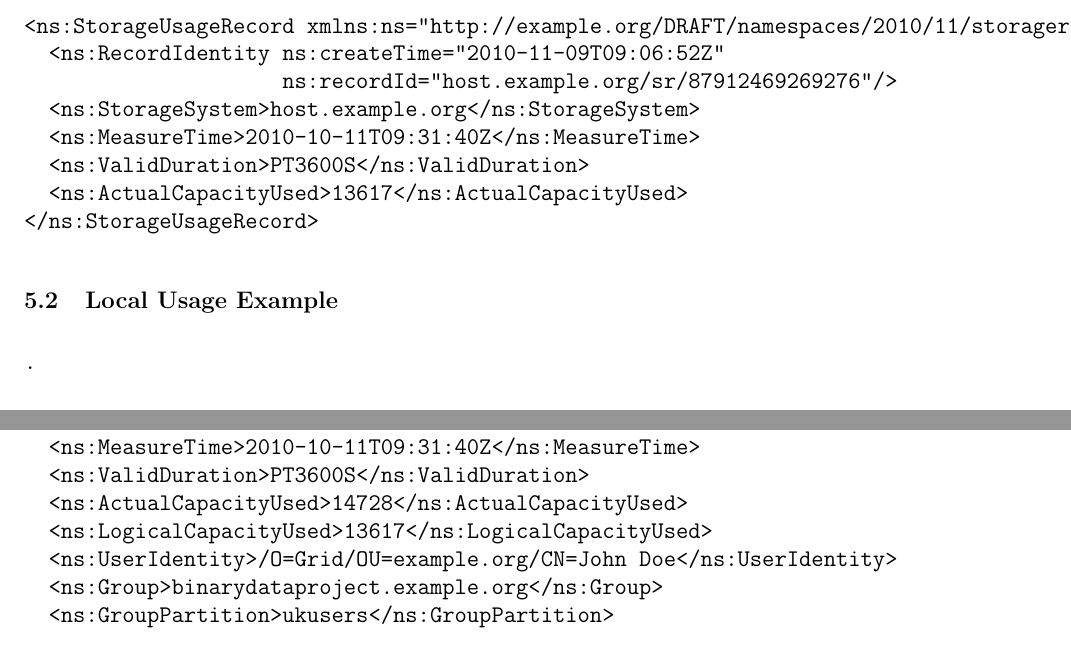
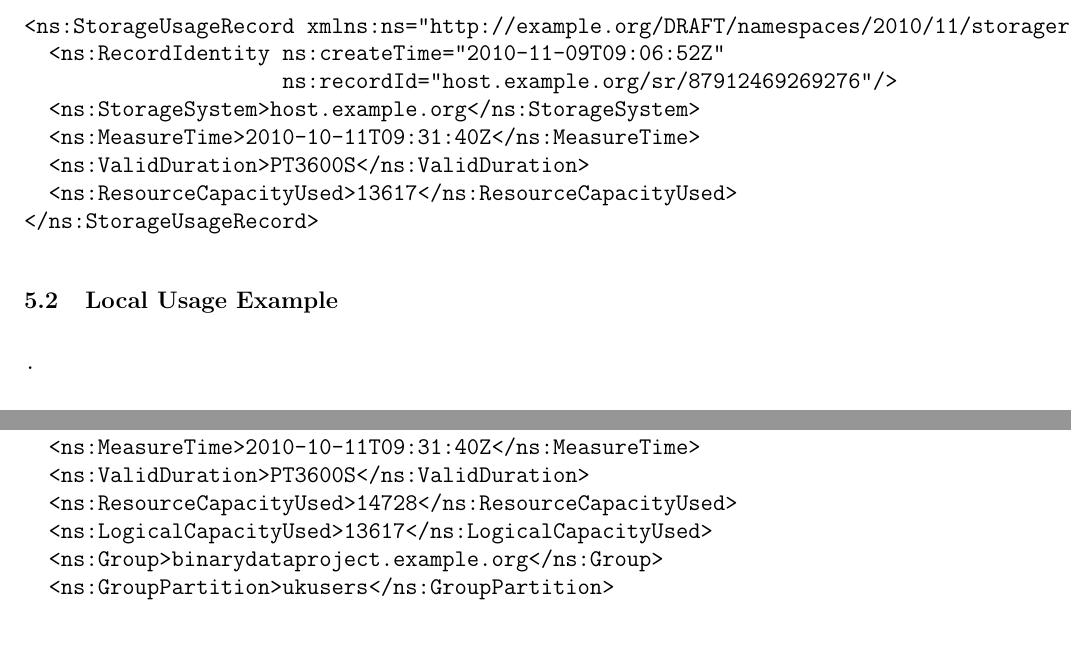
Before and after one commit to htj/storage-record-format, a LaTeX document (sr.tex, which reads examples.tex, fields.tex): two parts of pages 11 and 12 of 12, joined at a grey line, cut so that both start at the same text. Compiled offline with pdfLaTeX.

Commit message:
rename actualcapacityused to resourcecapacityused

```diff
--- a/examples.tex
+++ b/examples.tex
@@ -16,7 +16,7 @@ system.
   <ns:StorageSystem>host.example.org</ns:StorageSystem>
   <ns:MeasureTime>2010-10-11T09:31:40Z</ns:MeasureTime>
   <ns:ValidDuration>PT3600S</ns:ValidDuration>
-  <ns:ActualCapacityUsed>13617</ns:ActualCapacityUsed>
+  <ns:ResourceCapacityUsed>13617</ns:ResourceCapacityUsed>
 </ns:StorageUsageRecord>
 \end{verbatim}
 
@@ -42,9 +42,8 @@ system.
   <ns:FileCount>4</ns:FileCount>
   <ns:MeasureTime>2010-10-11T09:31:40Z</ns:MeasureTime>
   <ns:ValidDuration>PT3600S</ns:ValidDuration>
-  <ns:ActualCapacityUsed>14728</ns:ActualCapacityUsed>
+  <ns:ResourceCapacityUsed>14728</ns:ResourceCapacityUsed>
   <ns:LogicalCapacityUsed>13617</ns:LogicalCapacityUsed>
-  <ns:UserIdentity>/O=Grid/OU=example.org/CN=John Doe</ns:UserIdentity>
   <ns:Group>binarydataproject.example.org</ns:Group>
   <ns:GroupPartition>ukusers</ns:GroupPartition>
 
--- a/fields.tex
+++ b/fields.tex
@@ -345,7 +345,7 @@ This property has previously been known as SpaceAllocated and SpaceUsed.
 
 {\bf Example}
 \begin{verbatim}
-<ns:ActualCapacityUsed>14728</ns:ActualCapacityUsed>
+<ns:ResourceCapacityUsed>14728</ns:ResourceCapacityUsed>
 \end{verbatim}
 
 \subsubsection*{Implementation Note}
```
Also changed, not shown: fields.tex (8 more changed lines).
